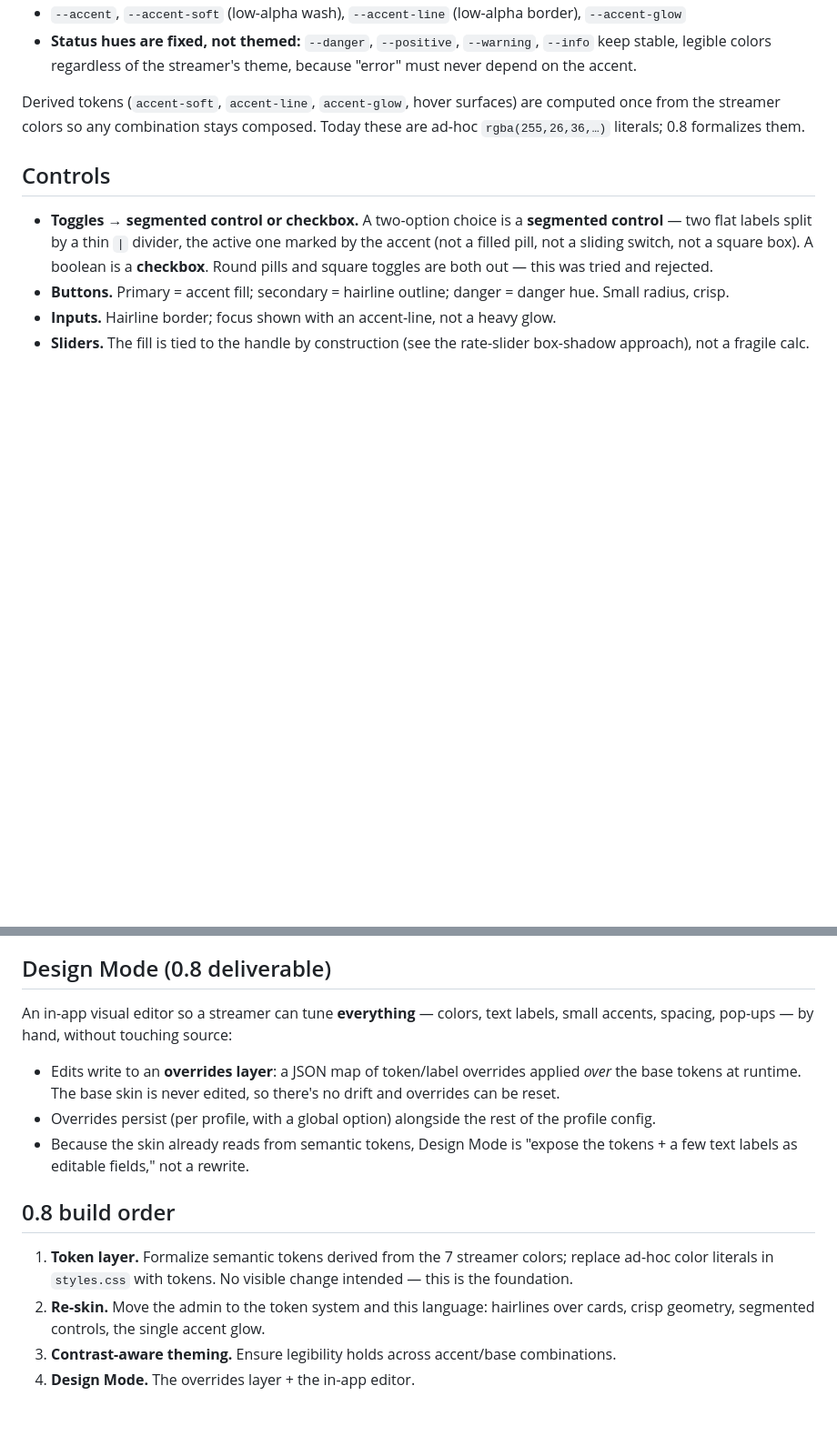
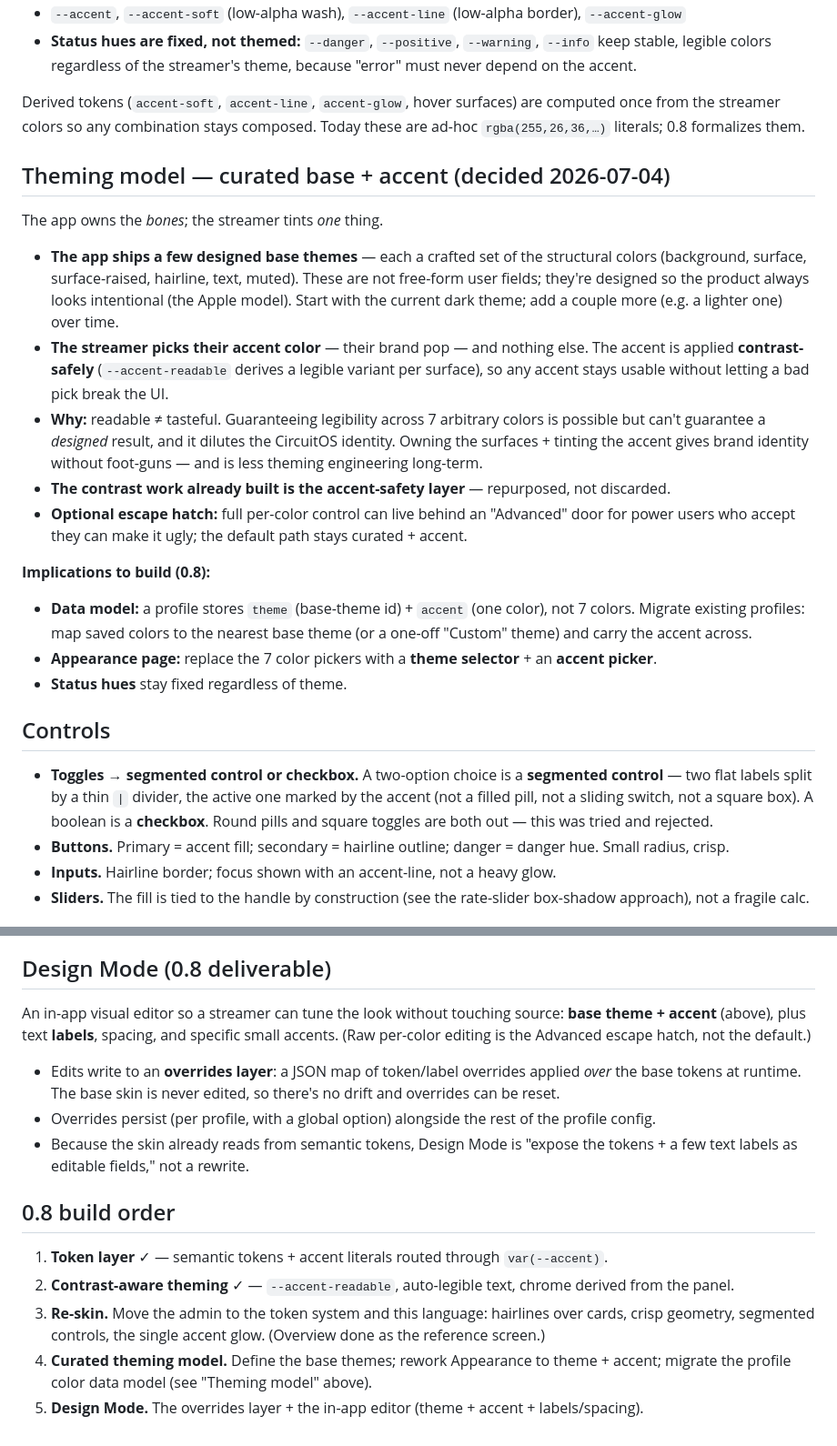
Before and after one commit to shortcircuit819-arch/CircuitOS, a Markdown page: docs/design-language.md, 2 parts joined by grey strips. Shown at 91% size. Rendered like a GitHub page; blank space fills up the shorter version.

Commit message:
docs: decide theming model — curated base themes + contrast-safe accent
The app owns the structural colors (a few designed base themes); the streamer
only picks their accent. Supersedes the free-form 7-color approach. Captures
rationale + 0.8 build implications (base themes, Appearance -> theme+accent,
migrate the profile color data model) in design-language.md and HANDOFF.

Co-Authored-By: Claude Opus 4.8 <noreply@anthropic.com>

```diff
--- a/docs/design-language.md
+++ b/docs/design-language.md
@@ -49,6 +49,31 @@ Derived tokens (`accent-soft`, `accent-line`, `accent-glow`, hover surfaces) are
 streamer colors so any combination stays composed. Today these are ad-hoc `rgba(255,26,36,…)` literals;
 0.8 formalizes them.
 
+## Theming model — curated base + accent (decided 2026-07-04)
+
+The app owns the *bones*; the streamer tints *one* thing.
+
+- **The app ships a few designed base themes** — each a crafted set of the structural colors (background,
+  surface, surface-raised, hairline, text, muted). These are not free-form user fields; they're designed
+  so the product always looks intentional (the Apple model). Start with the current dark theme; add a
+  couple more (e.g. a lighter one) over time.
+- **The streamer picks their accent color** — their brand pop — and nothing else. The accent is applied
+  **contrast-safely** (`--accent-readable` derives a legible variant per surface), so any accent stays
+  usable without letting a bad pick break the UI.
+- **Why:** readable ≠ tasteful. Guaranteeing legibility across 7 arbitrary colors is possible but can't
+  guarantee a *designed* result, and it dilutes the CircuitOS identity. Owning the surfaces + tinting the
+  accent gives brand identity without foot-guns — and is less theming engineering long-term.
+- **The contrast work already built is the accent-safety layer** — repurposed, not discarded.
+- **Optional escape hatch:** full per-color control can live behind an "Advanced" door for power users
+  who accept they can make it ugly; the default path stays curated + accent.
+
+**Implications to build (0.8):**
+- **Data model:** a profile stores `theme` (base-theme id) + `accent` (one color), not 7 colors. Migrate
+  existing profiles: map saved colors to the nearest base theme (or a one-off "Custom" theme) and carry
+  the accent across.
+- **Appearance page:** replace the 7 color pickers with a **theme selector** + an **accent picker**.
+- **Status hues** stay fixed regardless of theme.
+
 ## Controls
 
 - **Toggles → segmented control or checkbox.** A two-option choice is a **segmented control** — two flat
@@ -70,8 +95,9 @@ streamer colors so any combination stays composed. Today these are ad-hoc `rgba(
 
 ## Design Mode (0.8 deliverable)
 
-An in-app visual editor so a streamer can tune **everything** — colors, text labels, small accents,
-spacing, pop-ups — by hand, without touching source:
+An in-app visual editor so a streamer can tune the look without touching source: **base theme + accent**
+(above), plus text **labels**, spacing, and specific small accents. (Raw per-color editing is the
+Advanced escape hatch, not the default.)
 
 - Edits write to an **overrides layer**: a JSON map of token/label overrides applied *over* the base
   tokens at runtime. The base skin is never edited, so there's no drift and overrides can be reset.
@@ -81,9 +107,10 @@ spacing, pop-ups — by hand, without touching source:
 
 ## 0.8 build order
 
-1. **Token layer.** Formalize semantic tokens derived from the 7 streamer colors; replace ad-hoc color
-   literals in `styles.css` with tokens. No visible change intended — this is the foundation.
-2. **Re-skin.** Move the admin to the token system and this language: hairlines over cards, crisp
-   geometry, segmented controls, the single accent glow.
-3. **Contrast-aware theming.** Ensure legibility holds across accent/base combinations.
-4. **Design Mode.** The overrides layer + the in-app editor.
+1. **Token layer** ✓ — semantic tokens + accent literals routed through `var(--accent)`.
+2. **Contrast-aware theming** ✓ — `--accent-readable`, auto-legible text, chrome derived from the panel.
+3. **Re-skin.** Move the admin to the token system and this language: hairlines over cards, crisp
+   geometry, segmented controls, the single accent glow. (Overview done as the reference screen.)
+4. **Curated theming model.** Define the base themes; rework Appearance to theme + accent; migrate the
+   profile color data model (see "Theming model" above).
+5. **Design Mode.** The overrides layer + the in-app editor (theme + accent + labels/spacing).
```
Also changed, not shown: HANDOFF.md (+17 -0 lines).
